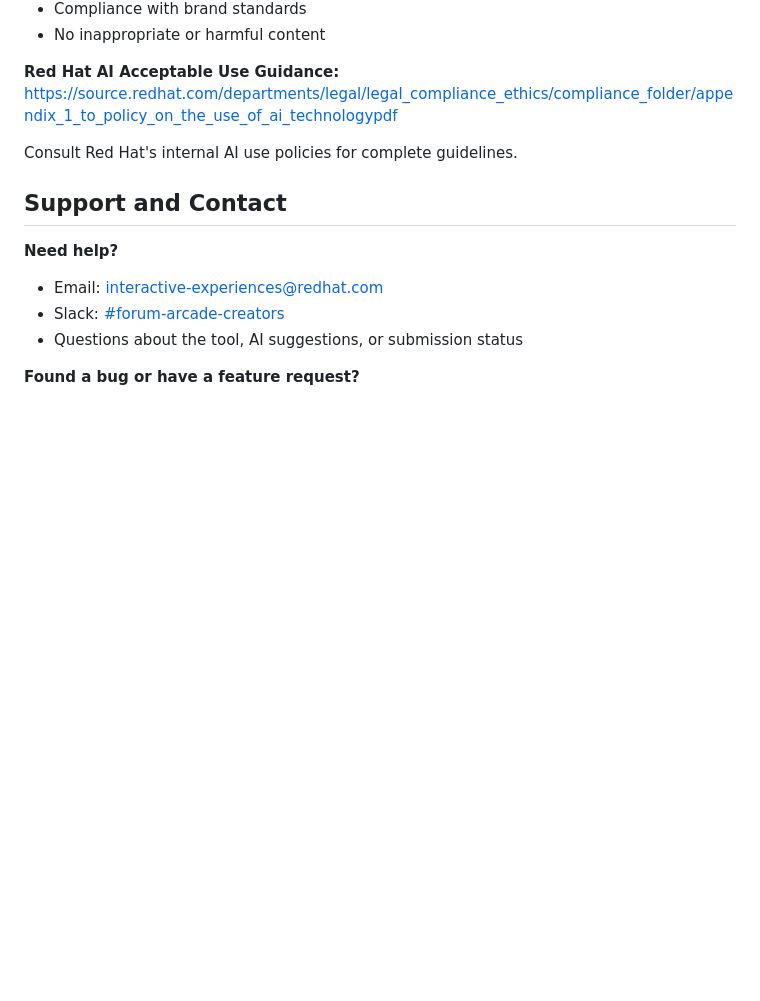
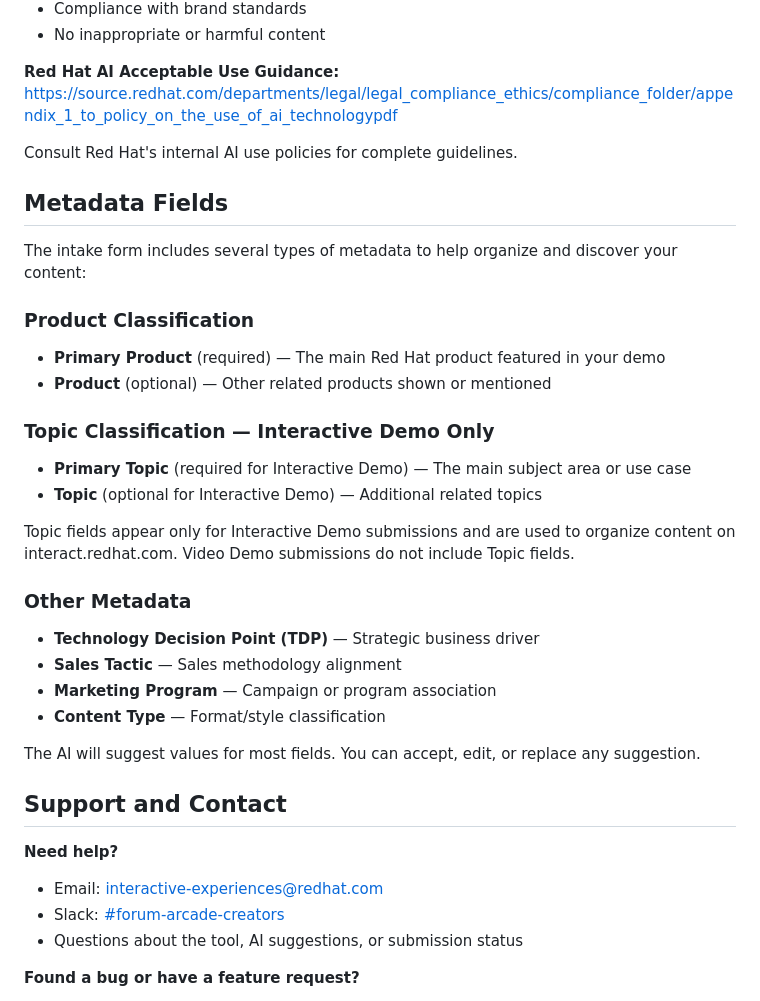
Before and after one commit to rubyyyyang/interactive-experience-intake, a Markdown page: docs/user-guide.md, the part around one of its changes. Drawn GitHub-style; blank space fills up the shorter version.

```diff
--- a/docs/user-guide.md
+++ b/docs/user-guide.md
@@ -109,6 +106,28 @@ https://source.redhat.com/departments/legal/legal_compliance_ethics/compliance_f
 
 Consult Red Hat's internal AI use policies for complete guidelines.
 
+## Metadata Fields
+
+The intake form includes several types of metadata to help organize and discover your content:
+
+### Product Classification
+- **Primary Product** (required) — The main Red Hat product featured in your demo
+- **Product** (optional) — Other related products shown or mentioned
+
+### Topic Classification — Interactive Demo Only
+- **Primary Topic** (required for Interactive Demo) — The main subject area or use case
+- **Topic** (optional for Interactive Demo) — Additional related topics
+
+Topic fields appear only for Interactive Demo submissions and are used to organize content on interact.redhat.com. Video Demo submissions do not include Topic fields.
+
+### Other Metadata
+- **Technology Decision Point (TDP)** — Strategic business driver
+- **Sales Tactic** — Sales methodology alignment
+- **Marketing Program** — Campaign or program association
+- **Content Type** — Format/style classification
+
+The AI will suggest values for most fields. You can accept, edit, or replace any suggestion.
+
 ## Support and Contact
 
 **Need help?**
```
Also changed, not shown: other parts of docs/user-guide.md (+15 -15 lines).
